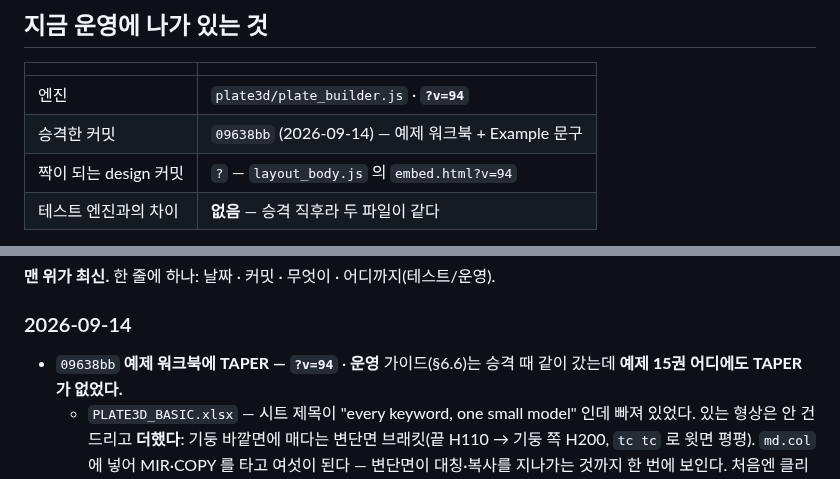
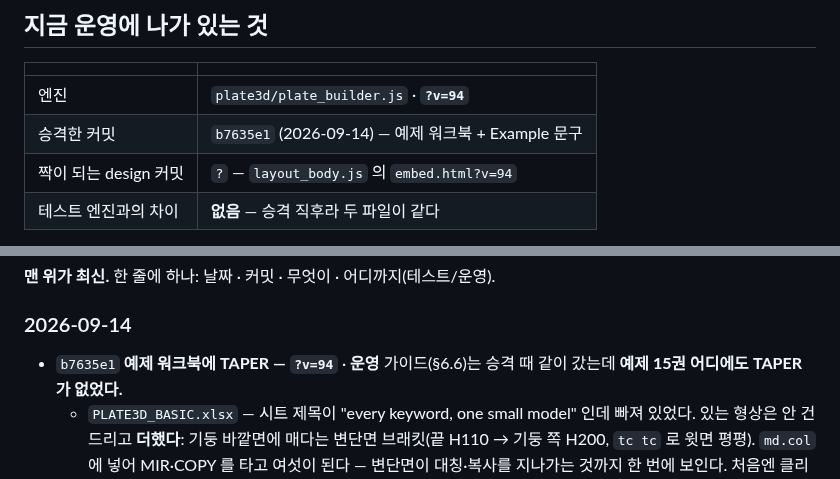
Before and after one commit to macroBIM/macroBIM, a Markdown page: STATUS.md, 2 parts joined by grey strips. GitHub-like rendering.

Commit message:
docs(status): 승격 커밋 번호를 b7635e1 로 바로잡는다
amend 로 해시가 바뀌었는데 STATUS.md 에는 amend 전 번호가 적혀 있었다.
기록이 가리키는 곳이 없으면 기록이 아니다.

Co-Authored-By: Claude Opus 5 <noreply@anthropic.com>
Claude-Session: https://claude.ai/code/session_01EnGhhpynbq7sNRTi2ok7Eu

```diff
--- a/STATUS.md
+++ b/STATUS.md
@@ -93,7 +93,7 @@ git status --short     # 비어 있어야 한다
 | | |
 |---|---|
 | 엔진 | `plate3d/plate_builder.js` · **`?v=94`** |
-| 승격한 커밋 | `09638bb` (2026-09-14) — 예제 워크북 + Example 문구 |
+| 승격한 커밋 | `b7635e1` (2026-09-14) — 예제 워크북 + Example 문구 |
 | 짝이 되는 design 커밋 | `?` — `layout_body.js` 의 `embed.html?v=94` |
 | 테스트 엔진과의 차이 | **없음** — 승격 직후라 두 파일이 같다 |
 
@@ -143,7 +143,7 @@ git status --short     # 비어 있어야 한다
 
 ### 2026-09-14
 
-- `09638bb` **예제 워크북에 TAPER — `?v=94`** · **운영**
+- `b7635e1` **예제 워크북에 TAPER — `?v=94`** · **운영**
   가이드(§6.6)는 승격 때 같이 갔는데 **예제 15권 어디에도 TAPER 가 없었다.**
   - `PLATE3D_BASIC.xlsx` — 시트 제목이 "every keyword, one small model" 인데
     빠져 있었다. 있는 형상은 안 건드리고 **더했다**: 기둥 바깥면에 매다는
```
